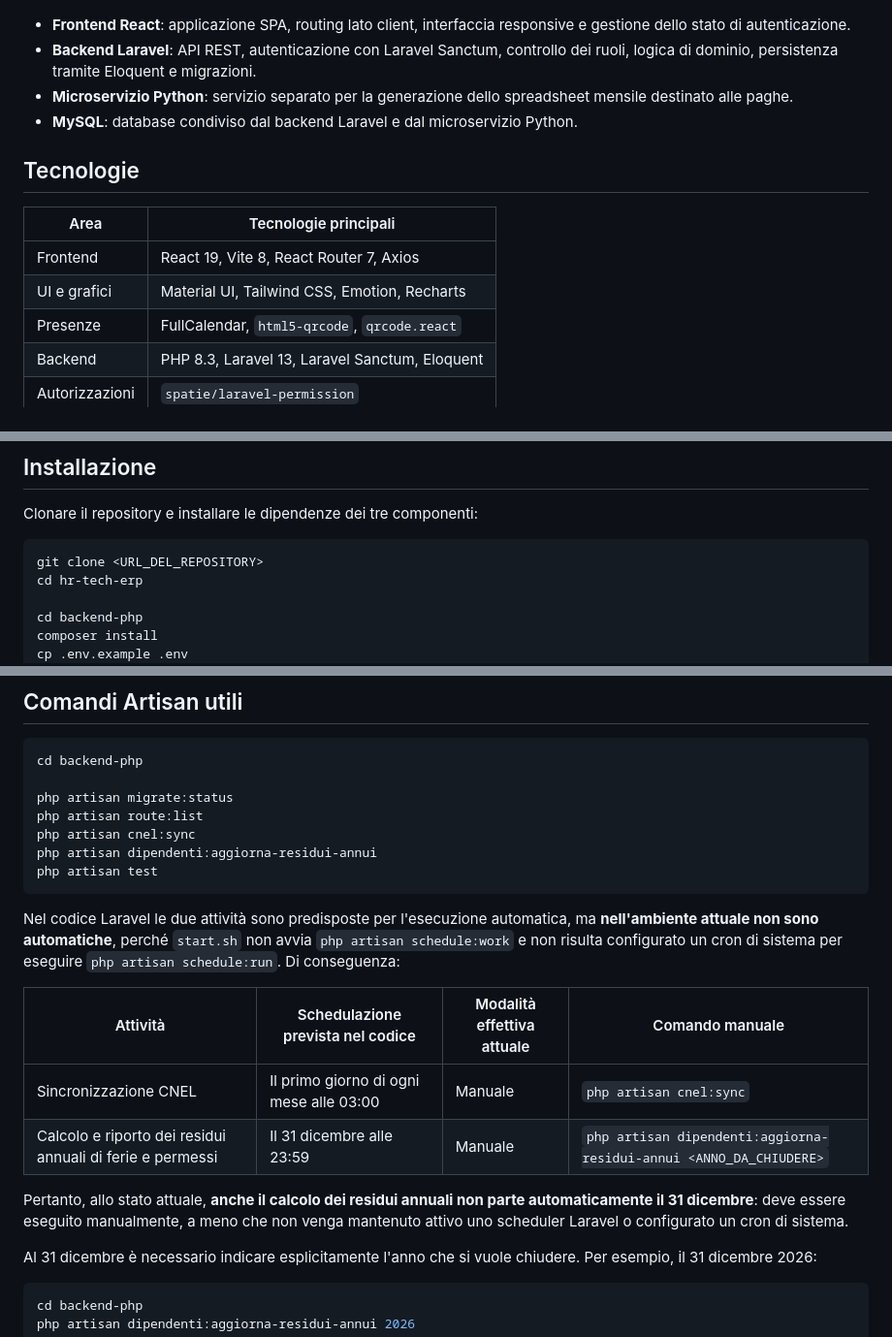
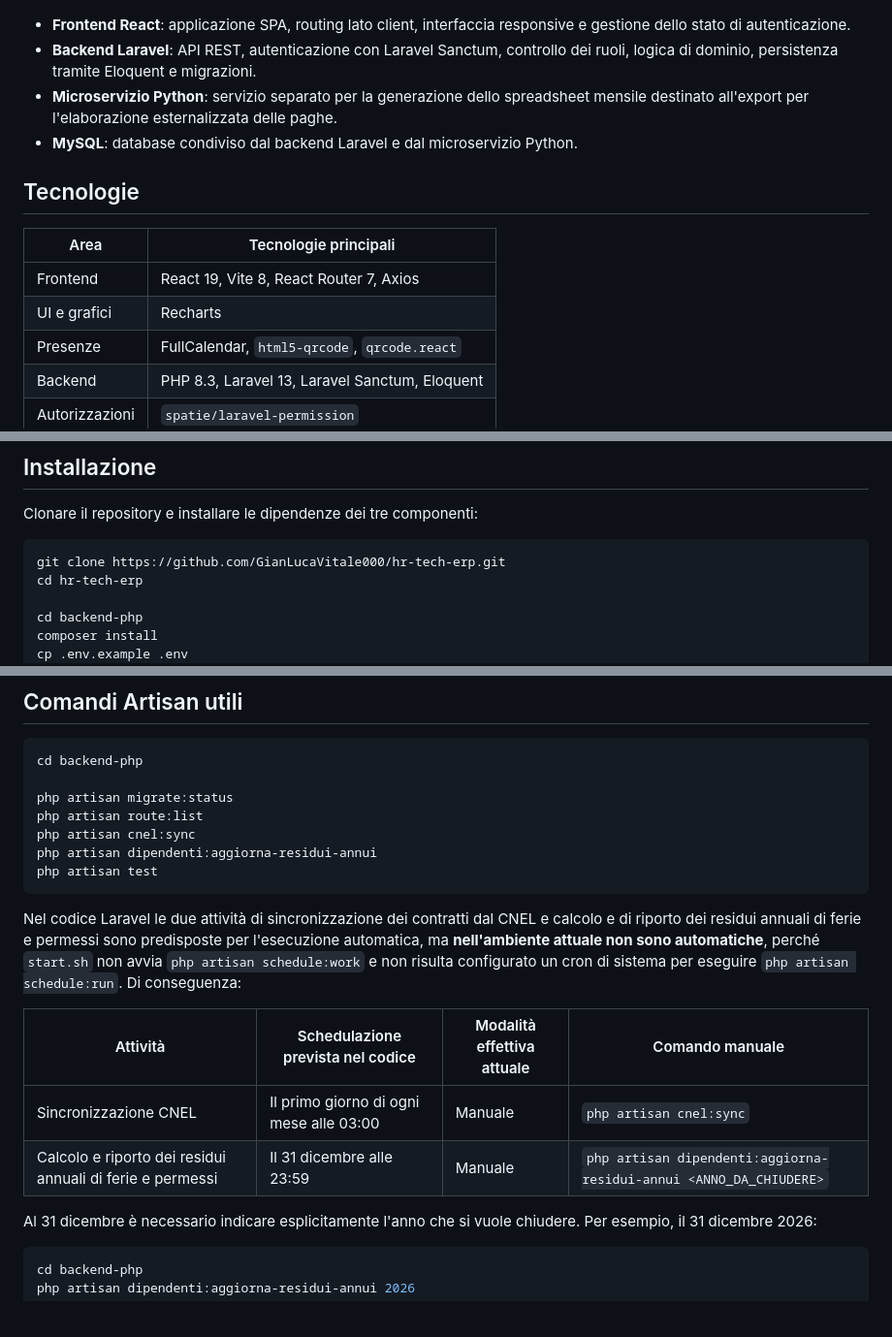
Before and after one commit to GianLucaVitale000/hr-tech-erp, a Markdown page: README.md, 3 parts joined by grey strips. Shown at 97% size. Rendered like a GitHub page; blank space fills up the shorter version.

````diff
--- a/README.md
+++ b/README.md
@@ -54,7 +54,7 @@ Browser
 - **Backend Laravel**: API REST, autenticazione con Laravel Sanctum, controllo
   dei ruoli, logica di dominio, persistenza tramite Eloquent e migrazioni.
 - **Microservizio Python**: servizio separato per la generazione dello
-  spreadsheet mensile destinato alle paghe.
+  spreadsheet mensile destinato all'export per l'elaborazione esternalizzata delle paghe.
 - **MySQL**: database condiviso dal backend Laravel e dal microservizio Python.
 
 ## Tecnologie
@@ -62,7 +62,7 @@ Browser
 | Area | Tecnologie principali |
 | --- | --- |
 | Frontend | React 19, Vite 8, React Router 7, Axios |
-| UI e grafici | Material UI, Tailwind CSS, Emotion, Recharts |
+| UI e grafici | Recharts |
 | Presenze | FullCalendar, `html5-qrcode`, `qrcode.react` |
 | Backend | PHP 8.3, Laravel 13, Laravel Sanctum, Eloquent |
 | Autorizzazioni | `spatie/laravel-permission` |
@@ -98,7 +98,7 @@ mysql --version
 Clonare il repository e installare le dipendenze dei tre componenti:
 
 ```bash
-git clone <URL_DEL_REPOSITORY>
+git clone https://github.com/GianLucaVitale000/hr-tech-erp.git
 cd hr-tech-erp
 
 cd backend-php
@@ -388,14 +425,12 @@ php artisan dipendenti:aggiorna-residui-annui
 php artisan test
 ```
 
-Nel codice Laravel le due attività sono predisposte per l'esecuzione automatica, ma **nell'ambiente attuale non sono automatiche**, perché `start.sh` non avvia `php artisan schedule:work` e non risulta configurato un cron di sistema per eseguire `php artisan schedule:run`. Di conseguenza:
+Nel codice Laravel le due attività di sincronizzazione dei contratti dal CNEL e calcolo e di riporto dei residui annuali di ferie e permessi sono predisposte per l'esecuzione automatica, ma **nell'ambiente attuale non sono automatiche**, perché `start.sh` non avvia `php artisan schedule:work` e non risulta configurato un cron di sistema per eseguire `php artisan schedule:run`. Di conseguenza:
 
 | Attività | Schedulazione prevista nel codice | Modalità effettiva attuale | Comando manuale |
 | --- | --- | --- | --- |
 | Sincronizzazione CNEL | Il primo giorno di ogni mese alle 03:00 | Manuale | `php artisan cnel:sync` |
 | Calcolo e riporto dei residui annuali di ferie e permessi | Il 31 dicembre alle 23:59 | Manuale | `php artisan dipendenti:aggiorna-residui-annui <ANNO_DA_CHIUDERE>` |
-
-Pertanto, allo stato attuale, **anche il calcolo dei residui annuali non parte automaticamente il 31 dicembre**: deve essere eseguito manualmente, a meno che non venga mantenuto attivo uno scheduler Laravel o configurato un cron di sistema.
 
 Al 31 dicembre è necessario indicare esplicitamente l'anno che si vuole chiudere. Per esempio, il 31 dicembre 2026:
 
````
Also changed, not shown: other parts of README.md (+75 -40 lines).
